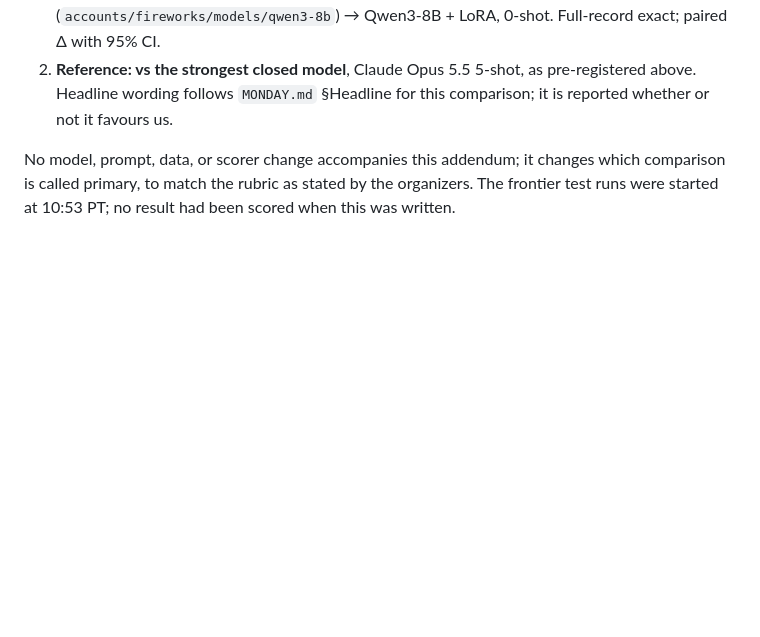
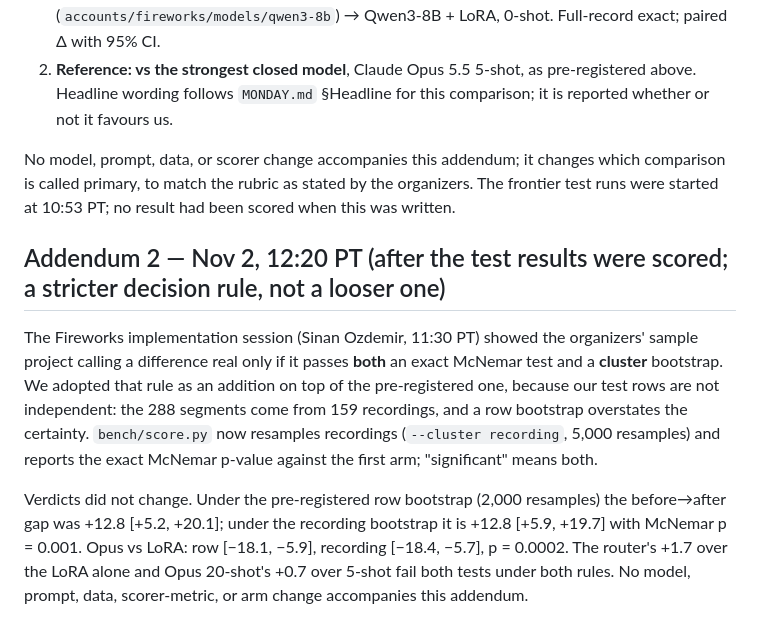
Before and after one commit to francolinx/GMAPS_Fireworks, a Markdown page: docs/preregistration.md, the part around the change. Rendered like a GitHub page; blank space fills up the shorter version.

```diff
--- a/docs/preregistration.md
+++ b/docs/preregistration.md
@@ -40,3 +40,16 @@ and were shown as reference bars. Accordingly, two comparisons are reported, bot
 2. **Reference: vs the strongest closed model**, Claude Opus 5.5 5-shot, as pre-registered above. Headline wording follows `MONDAY.md` §Headline for this comparison; it is reported whether or not it favours us.
 
 No model, prompt, data, or scorer change accompanies this addendum; it changes which comparison is called primary, to match the rubric as stated by the organizers. The frontier test runs were started at 10:53 PT; no result had been scored when this was written.
+
+## Addendum 2 — Nov 2, 12:20 PT (after the test results were scored; a stricter decision rule, not a looser one)
+
+The Fireworks implementation session (Sinan Ozdemir, 11:30 PT) showed the organizers' sample project calling a difference real
+only if it passes **both** an exact McNemar test and a **cluster** bootstrap. We adopted that rule as an addition on top of the
+pre-registered one, because our test rows are not independent: the 288 segments come from 159 recordings, and a row bootstrap
+overstates the certainty. `bench/score.py` now resamples recordings (`--cluster recording`, 5,000 resamples) and reports the
+exact McNemar p-value against the first arm; "significant" means both.
+
+Verdicts did not change. Under the pre-registered row bootstrap (2,000 resamples) the before→after gap was +12.8 [+5.2, +20.1];
+under the recording bootstrap it is +12.8 [+5.9, +19.7] with McNemar p = 0.001. Opus vs LoRA: row [−18.1, −5.9], recording
+[−18.4, −5.7], p = 0.0002. The router's +1.7 over the LoRA alone and Opus 20-shot's +0.7 over 5-shot fail both tests under both rules.
+No model, prompt, data, scorer-metric, or arm change accompanies this addendum.
```
Also changed, not shown: README.md (+10 -2 lines), docs/loss_curve.png (added), docs/per_action_recall.png (added), 2 other files.
